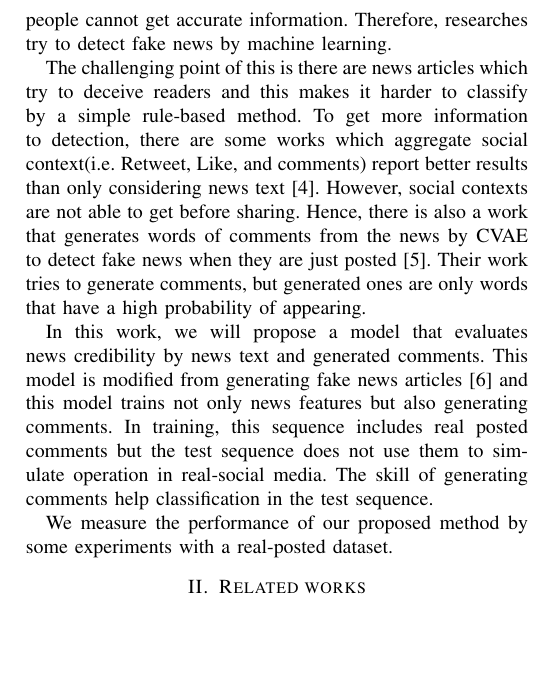
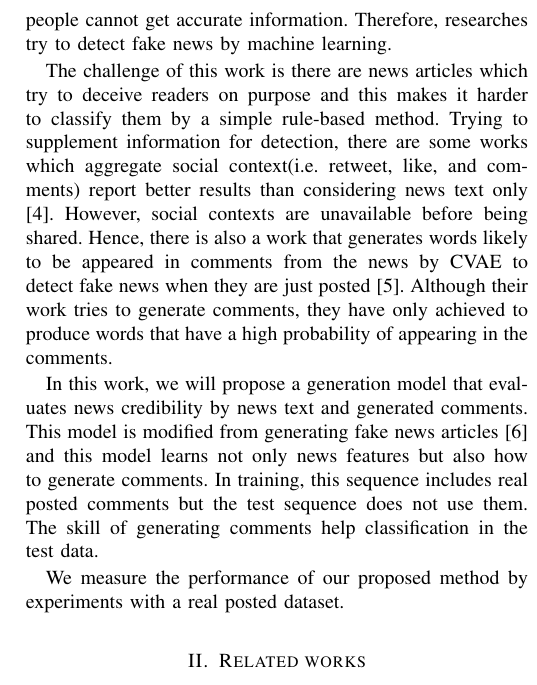
Before and after one commit to YaGiNA/gen_article, a LaTeX paper (conference_101719.tex): part of one column of page 2 of 5, cut so that both start at the same text, the shorter picture padded with empty space. The pictures show the PDF file conference_101719.pdf that the author committed with the source.

Commit message:
Fix introduction

```diff
--- a/conference_101719.tex
+++ b/conference_101719.tex
@@ -117,14 +116,12 @@ However, this takes so long that it is hard to spot a piece of fake news before
 Fake news also shakes the premise of democracy due to people cannot get accurate information.
 Therefore, researches try to detect fake news by machine learning.
 
-The challenging point of this is there are news articles which try to deceive readers
-and this makes it harder to classify by a simple rule-based method.
-To get more information to detection,
-there are some works which aggregate social context(i.e. Retweet, Like, and comments)
-report better results than only considering news text\cite{Guo:2018:RDH:3269206.3271709}.
-However, social contexts are not able to get before sharing.
-Hence, there is also a work that generates words of comments from the news by CVAE to detect fake news when they are just posted\cite{ijcai2018-533}.
-Their work tries to generate comments, but generated ones are only words that have a high probability of appearing.
+The challenge of this work is there are news articles which try to deceive readers on purpose
+and this makes it harder to classify them by a simple rule-based method.
+Trying to supplement information for detection,
+there are some works which aggregate social context(i.e. retweet, like, and comments)
+report better results than considering news text only\cite{Guo:2018:RDH:3269206.3271709}.
+However, social contexts are unavailable before being shared.
+Hence, there is also a work that generates words likely to be appeared in comments from the news by CVAE to detect fake news when they are just posted\cite{ijcai2018-533}.
+Although their work tries to generate comments, they have only achieved to produce words that have a high probability of appearing in the comments.
 
-In this work, we will propose a model that evaluates news credibility by news text and generated comments.
-This model is modified from generating fake news articles\cite{NIPS2019_9106} and this model trains not only news features but also generating comments.
@@ -133 +129,4 @@ The skill of generating comments help classification in the test sequence.
+This model is modified from generating fake news articles\cite{NIPS2019_9106} and this model learns not only news features but also how to generate comments.
+In training, this sequence includes real posted comments but the test sequence does not use them.
+The skill of generating comments help classification in the test data.
 
```
Also changed, not shown: conference_101719.pdf, conference_101719.tex (6 more changed lines).
